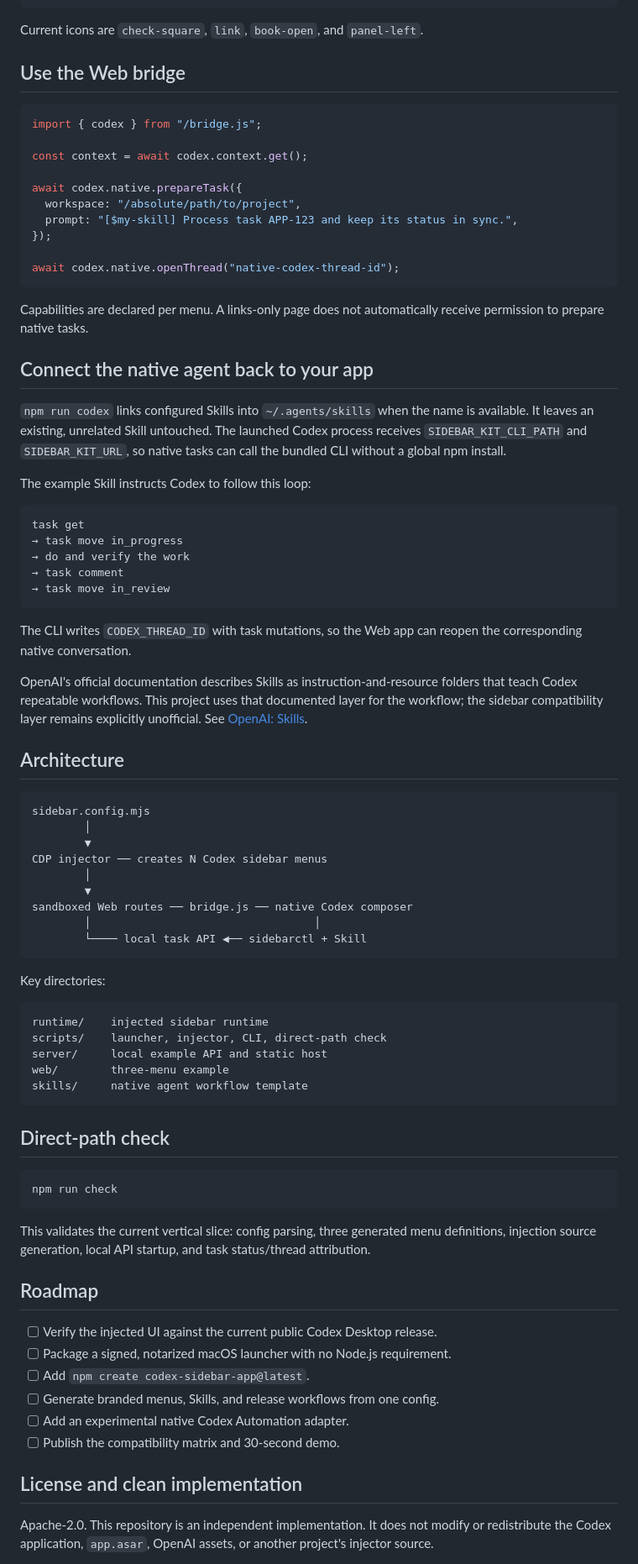
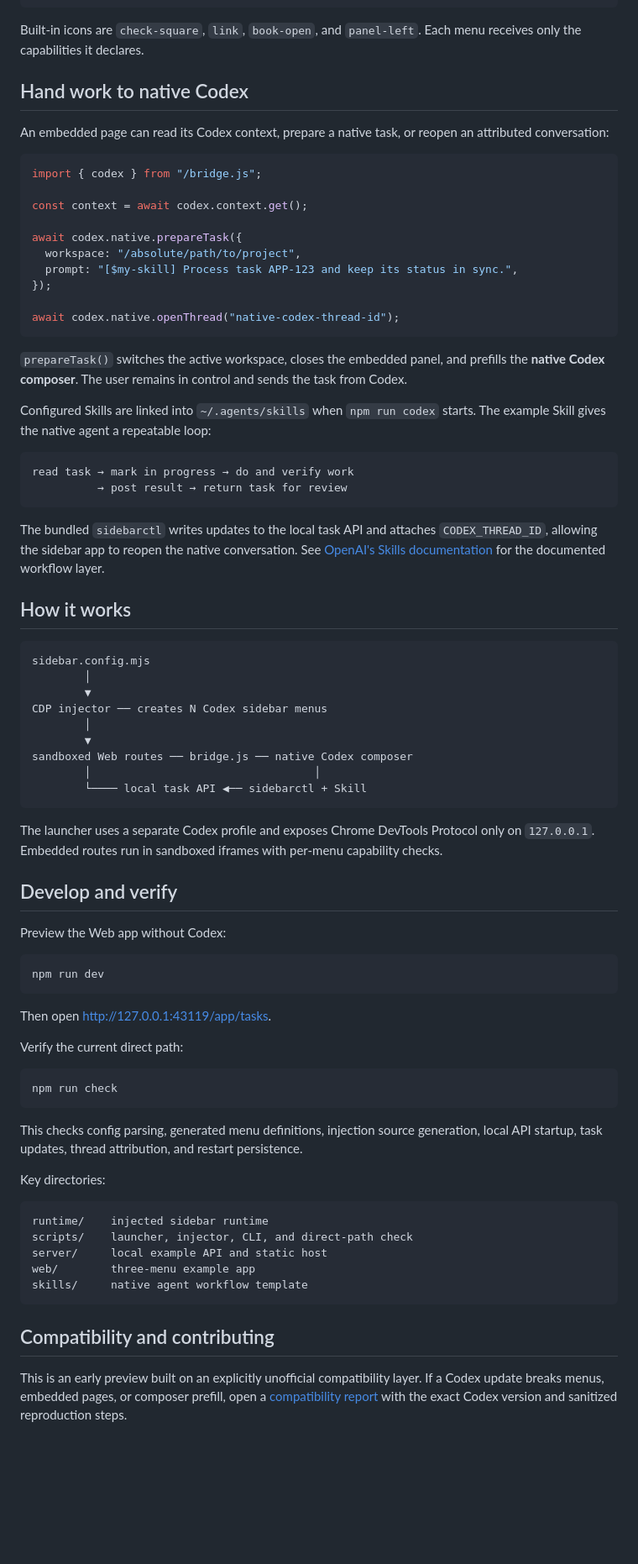
Before and after one commit to forrestsweet/codex-sidebar-kit, a Markdown page: README.md, the part around one of its changes. Shown at 84% size. Drawn GitHub-style; blank space fills up the shorter version.

````diff
--- a/README.md
+++ b/README.md
@@ -106,9 +74,11 @@ export default {
 };
 ```
 
-Current icons are `check-square`, `link`, `book-open`, and `panel-left`.
+Built-in icons are `check-square`, `link`, `book-open`, and `panel-left`. Each menu receives only the capabilities it declares.
 
-## Use the Web bridge
+## Hand work to native Codex
+
+An embedded page can read its Codex context, prepare a native task, or reopen an attributed conversation:
 
 ```js
 import { codex } from "/bridge.js";
@@ -123,27 +93,18 @@ await codex.native.prepareTask({
 await codex.native.openThread("native-codex-thread-id");
 ```
 
-Capabilities are declared per menu. A links-only page does not automatically receive permission to prepare native tasks.
+`prepareTask()` switches the active workspace, closes the embedded panel, and prefills the **native Codex composer**. The user remains in control and sends the task from Codex.
 
-## Connect the native agent back to your app
-
-`npm run codex` links configured Skills into `~/.agents/skills` when the name is available. It leaves an existing, unrelated Skill untouched. The launched Codex process receives `SIDEBAR_KIT_CLI_PATH` and `SIDEBAR_KIT_URL`, so native tasks can call the bundled CLI without a global npm install.
-
-The example Skill instructs Codex to follow this loop:
+Configured Skills are linked into `~/.agents/skills` when `npm run codex` starts. The example Skill gives the native agent a repeatable loop:
 
 ```text
-task get
-→ task move in_progress
-→ do and verify the work
-→ task comment
-→ task move in_review
+read task → mark in progress → do and verify work
+          → post result → return task for review
 ```
 
-The CLI writes `CODEX_THREAD_ID` with task mutations, so the Web app can reopen the corresponding native conversation.
+The bundled `sidebarctl` writes updates to the local task API and attaches `CODEX_THREAD_ID`, allowing the sidebar app to reopen the native conversation. See [OpenAI's Skills documentation](https://developers.openai.com/plugins/concepts/skills) for the documented workflow layer.
 
-OpenAI's official documentation describes Skills as instruction-and-resource folders that teach Codex repeatable workflows. This project uses that documented layer for the workflow; the sidebar compatibility layer remains explicitly unofficial. See [OpenAI: Skills](https://developers.openai.com/plugins/concepts/skills).
-
-## Architecture
+## How it works
 
 ```text
 sidebar.config.mjs
@@ -157,34 +118,37 @@ sandboxed Web routes ── bridge.js ── native Codex composer
         └──── local task API ◀── sidebarctl + Skill
 ```
 
-Key directories:
+The launcher uses a separate Codex profile and exposes Chrome DevTools Protocol only on `127.0.0.1`. Embedded routes run in sandboxed iframes with per-menu capability checks.
 
-```text
-runtime/    injected sidebar runtime
-scripts/    launcher, injector, CLI, direct-path check
-server/     local example API and static host
-web/        three-menu example
-skills/     native agent workflow template
+## Develop and verify
+
+Preview the Web app without Codex:
+
+```bash
+npm run dev
 ```
 
-## Direct-path check
+Then open <http://127.0.0.1:43119/app/tasks>.
+
+Verify the current direct path:
 
 ```bash
 npm run check
 ```
 
-This validates the current vertical slice: config parsing, three generated menu definitions, injection source generation, local API startup, and task status/thread attribution.
+This checks config parsing, generated menu definitions, injection source generation, local API startup, task updates, thread attribution, and restart persistence.
 
-## Roadmap
+Key directories:
 
-- [ ] Verify the injected UI against the current public Codex Desktop release.
-- [ ] Package a signed, notarized macOS launcher with no Node.js requirement.
-- [ ] Add `npm create codex-sidebar-app@latest`.
-- [ ] Generate branded menus, Skills, and release workflows from one config.
-- [ ] Add an experimental native Codex Automation adapter.
-- [ ] Publish the compatibility matrix and 30-second demo.
+```text
+runtime/    injected sidebar runtime
+scripts/    launcher, injector, CLI, and direct-path check
+server/     local example API and static host
+web/        three-menu example app
+skills/     native agent workflow template
+```
 
-## License and clean implementation
+## Compatibility and contributing
 
-Apache-2.0. This repository is an independent implementation. It does not modify or redistribute the Codex application, `app.asar`, OpenAI assets, or another project's injector source.
+This is an early preview built on an explicitly unofficial compatibility layer. If a Codex update breaks menus, embedded pages, or composer prefill, open a [compatibility report](https://github.com/forrestsweet/codex-sidebar-kit/issues/new?template=compatibility.yml) with the exact Codex version and sanitized reproduction steps.
 
````
Also changed, not shown: other parts of README.md (+37 -63 lines), README.zh-CN.md (+93 -68 lines).
